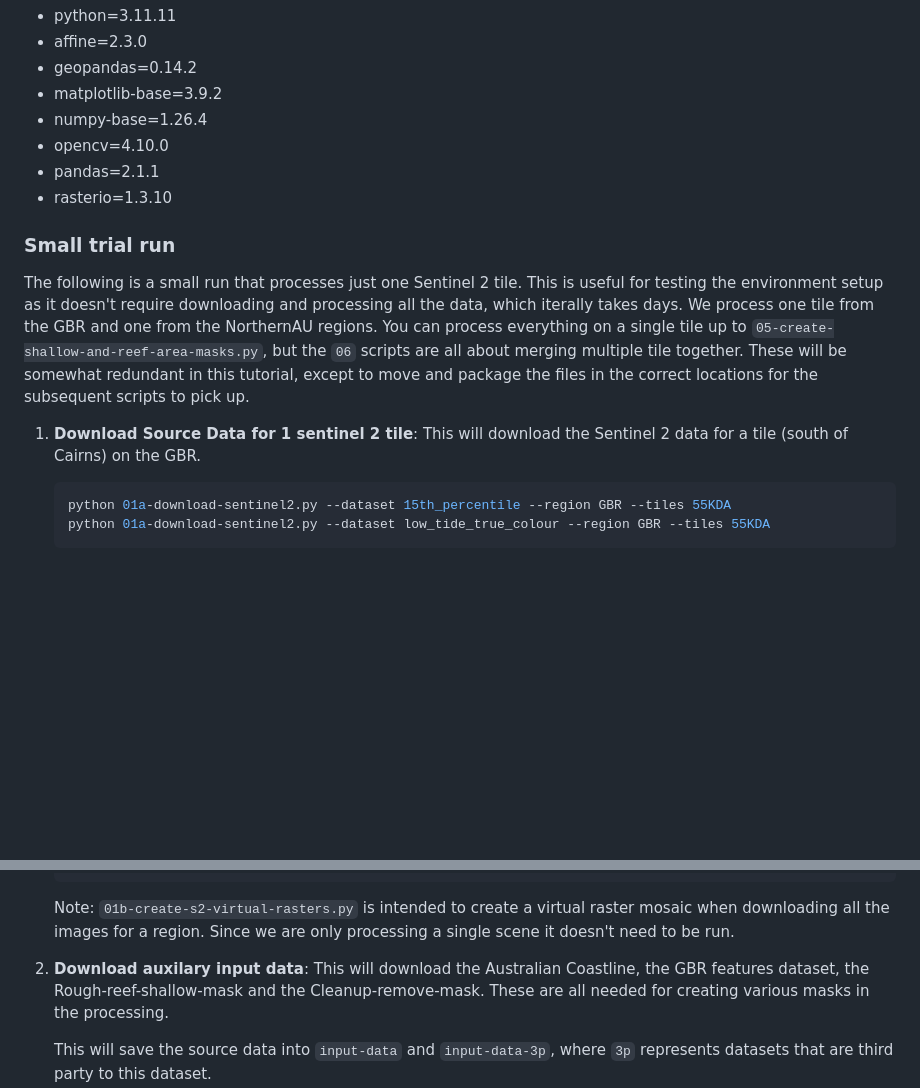
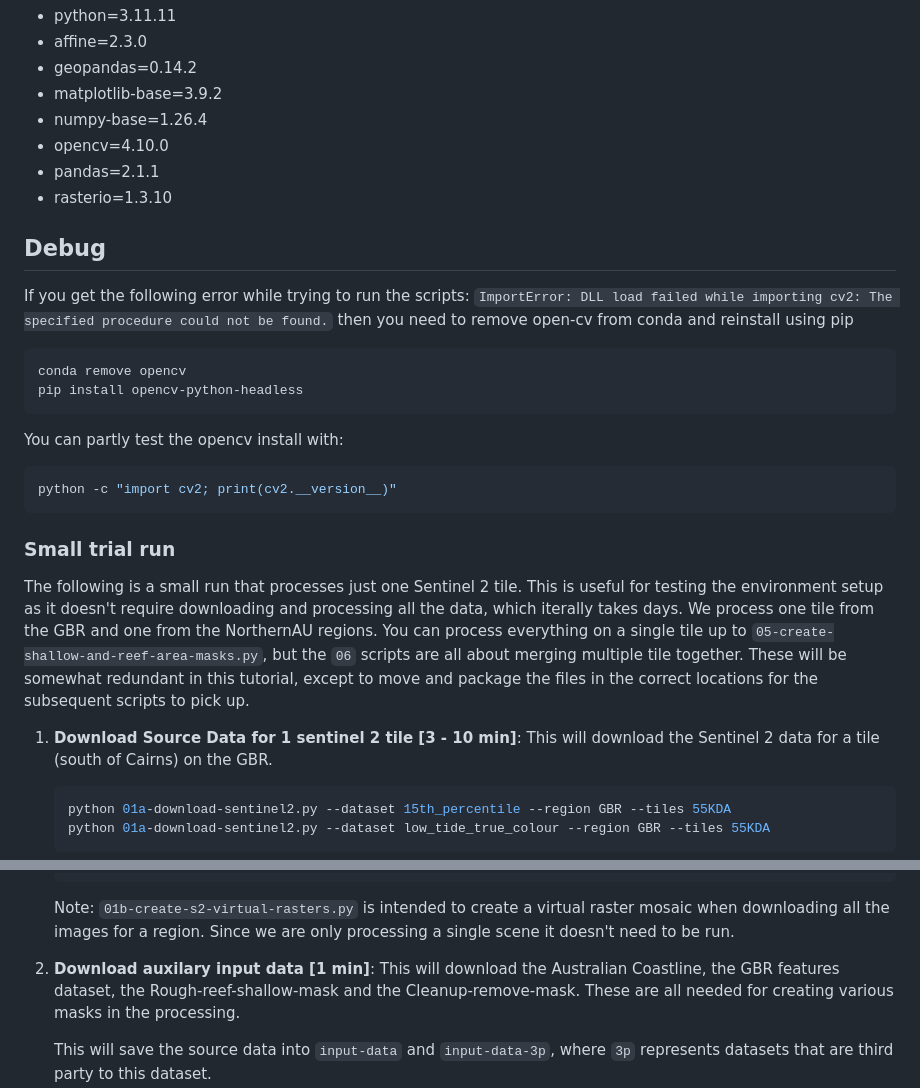
Before and after one commit to eatlas/AU_NESP-MaC-3-17_AIMS_Shallow-mask, a Markdown page: README.md, 2 parts joined by grey strips. Drawn GitHub-style; blank space fills up the shorter version.

````diff
--- a/README.md
+++ b/README.md
@@ -76,11 +76,25 @@ The environment contains the main libraries needed and their dependancies. The t
   - pandas=2.1.1
   - rasterio=1.3.10
 
+## Debug
+If you get the following error while trying to run the scripts:
+`ImportError: DLL load failed while importing cv2: The specified procedure could not be found.`
+then you need to remove open-cv from conda and reinstall using pip
+```bash
+conda remove opencv
+pip install opencv-python-headless
+```
+
+You can partly test the opencv install with:
+```bash
+python -c "import cv2; print(cv2.__version__)"
+```
+
 ### Small trial run
 The following is a small run that processes just one Sentinel 2 tile. This is useful for testing the environment setup as it doesn't require downloading and processing all the data, which iterally takes days.
 We process one tile from the GBR and one from the NorthernAU regions. You can process everything on a single tile up to `05-create-shallow-and-reef-area-masks.py`, but the `06` scripts are all about merging multiple tile together. These will be somewhat redundant in this tutorial, except to move and package the files in the correct locations for the subsequent scripts to pick up.
 
-1. **Download Source Data for 1 sentinel 2 tile**:
+1. **Download Source Data for 1 sentinel 2 tile [3 - 10 min]**:
    This will download the Sentinel 2 data for a tile (south of Cairns) on the GBR.
    ```bash
    python 01a-download-sentinel2.py --dataset 15th_percentile --region GBR --tiles 55KDA
@@ -95,7 +109,7 @@ We process one tile from the GBR and one from the NorthernAU regions. You can pr
    python 01a-download-sentinel2.py --dataset low_tide_true_colour --region GBR --tiles 55KDA 55KDV
    ```
    Note: `01b-create-s2-virtual-rasters.py` is intended to create a virtual raster mosaic when downloading all the images for a region. Since we are only processing a single scene it doesn't need to be run.
-2. **Download auxilary input data**:
+2. **Download auxilary input data [1 min]**:
    This will download the Australian Coastline, the GBR features dataset, the Rough-reef-shallow-mask and the Cleanup-remove-mask. These are all needed for creating various masks in the processing.
 
    This will save the source data into `input-data` and `input-data-3p`, where `3p` represents datasets that are third party to this dataset.
````
